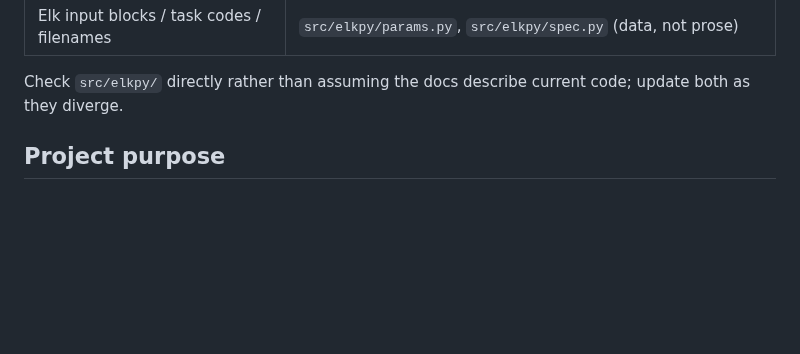
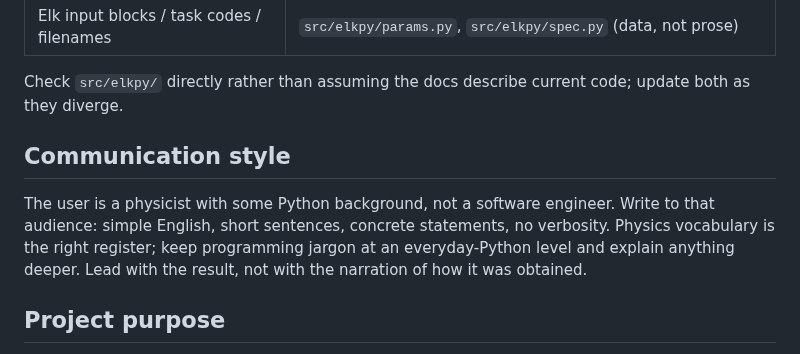
Before and after one commit to joselado/elkpy, a Markdown page: CLAUDE.md, the part around the change. Rendered like a GitHub page; blank space fills up the shorter version.

Commit message:
Write the session's stated communication style into CLAUDE.md
The user asked for simple English, short concrete statements, and a physicist
audience rather than a software-engineering one. That is standing guidance, so
it belongs in the file loaded into every session, not only in this session's
scrollback.

Co-Authored-By: Claude Opus 5 <noreply@anthropic.com>
Claude-Session: https://claude.ai/code/session_01XRpkDDhji1GpZBBodkJEec

```diff
--- a/CLAUDE.md
+++ b/CLAUDE.md
@@ -19,6 +19,13 @@ which task.
 
 Check `src/elkpy/` directly rather than assuming the docs describe current code; update both
 as they diverge.
+
+## Communication style
+
+The user is a physicist with some Python background, not a software engineer. Write to that
+audience: simple English, short sentences, concrete statements, no verbosity. Physics vocabulary
+is the right register; keep programming jargon at an everyday-Python level and explain anything
+deeper. Lead with the result, not with the narration of how it was obtained.
 
 ## Project purpose
 
```
